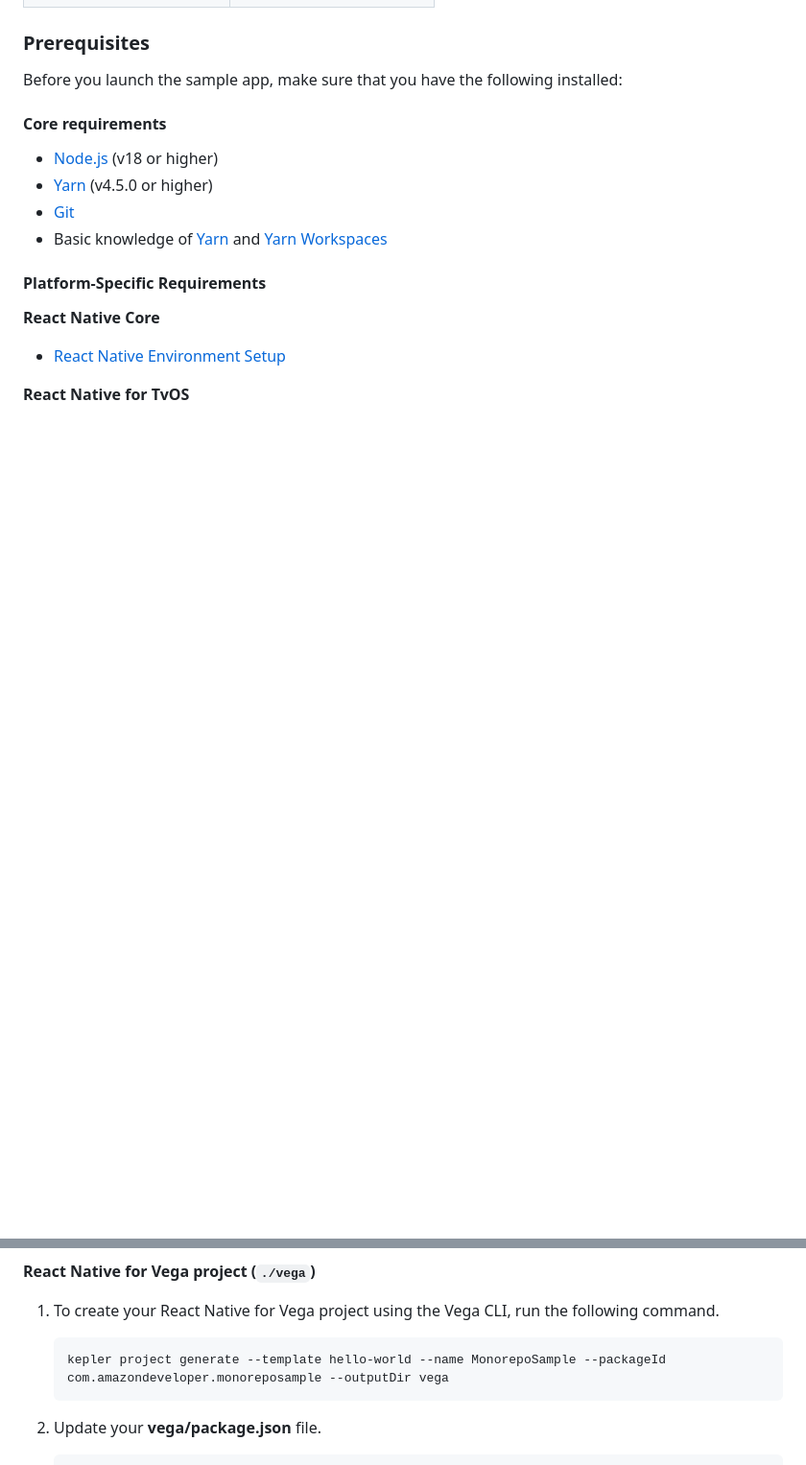
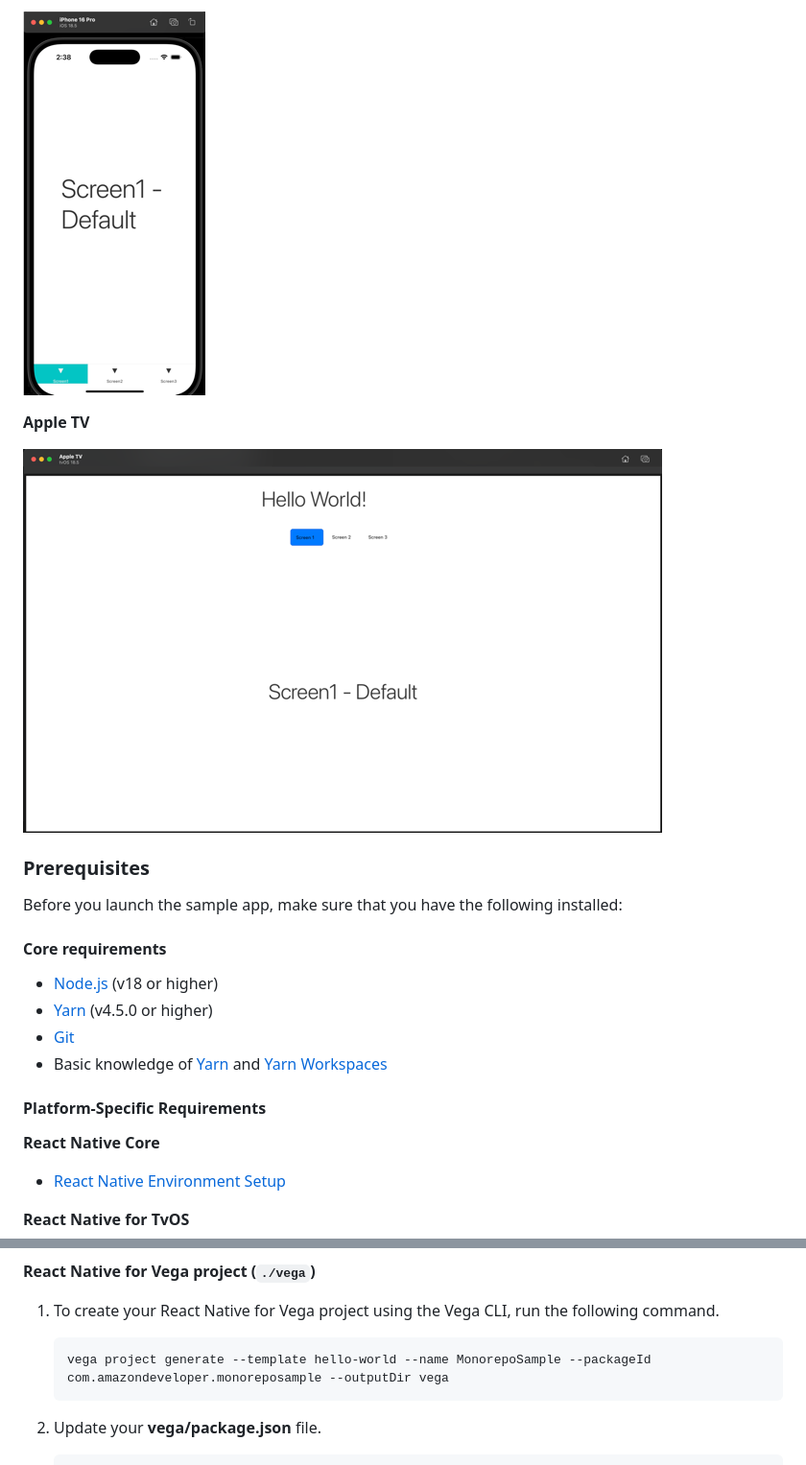
Before and after one commit to AmazonAppDev/vega-monorepo-sample, a Markdown page: README.md, 2 parts joined by grey strips. Shown at 96% size. Rendered like a GitHub page; pictures changed too: docs/images/AppleTV.png (added), docs/images/iPhone.png (added); blank space fills up the shorter version.

````diff
--- a/README.md
+++ b/README.md
@@ -15,3 +32,11 @@ The React Native Monorepo Sample App runs on the following platforms and devices
+![iPhone](docs/images/iPhone.png)
+
+
+**Apple TV**
+
+![Apple TV](docs/images/AppleTV.png)
+
+
 
 
 ###  Prerequisites
@@ -215,7 +242,7 @@ The following steps show you how to create separate projects for each platform,
 1. To create your React Native for Vega project using the Vega CLI, run the following command.
 
    ```
-   kepler project generate --template hello-world --name MonorepoSample --packageId com.amazondeveloper.monoreposample --outputDir vega
+   vega project generate --template hello-world --name MonorepoSample --packageId com.amazondeveloper.monoreposample --outputDir vega
    ```
 
 2. Update your **vega/package.json** file.
````
Also changed, not shown: other parts of README.md (+47 -24 lines), docs/images/Android.png (added), docs/images/VegaVirtualDevice.png (added).
